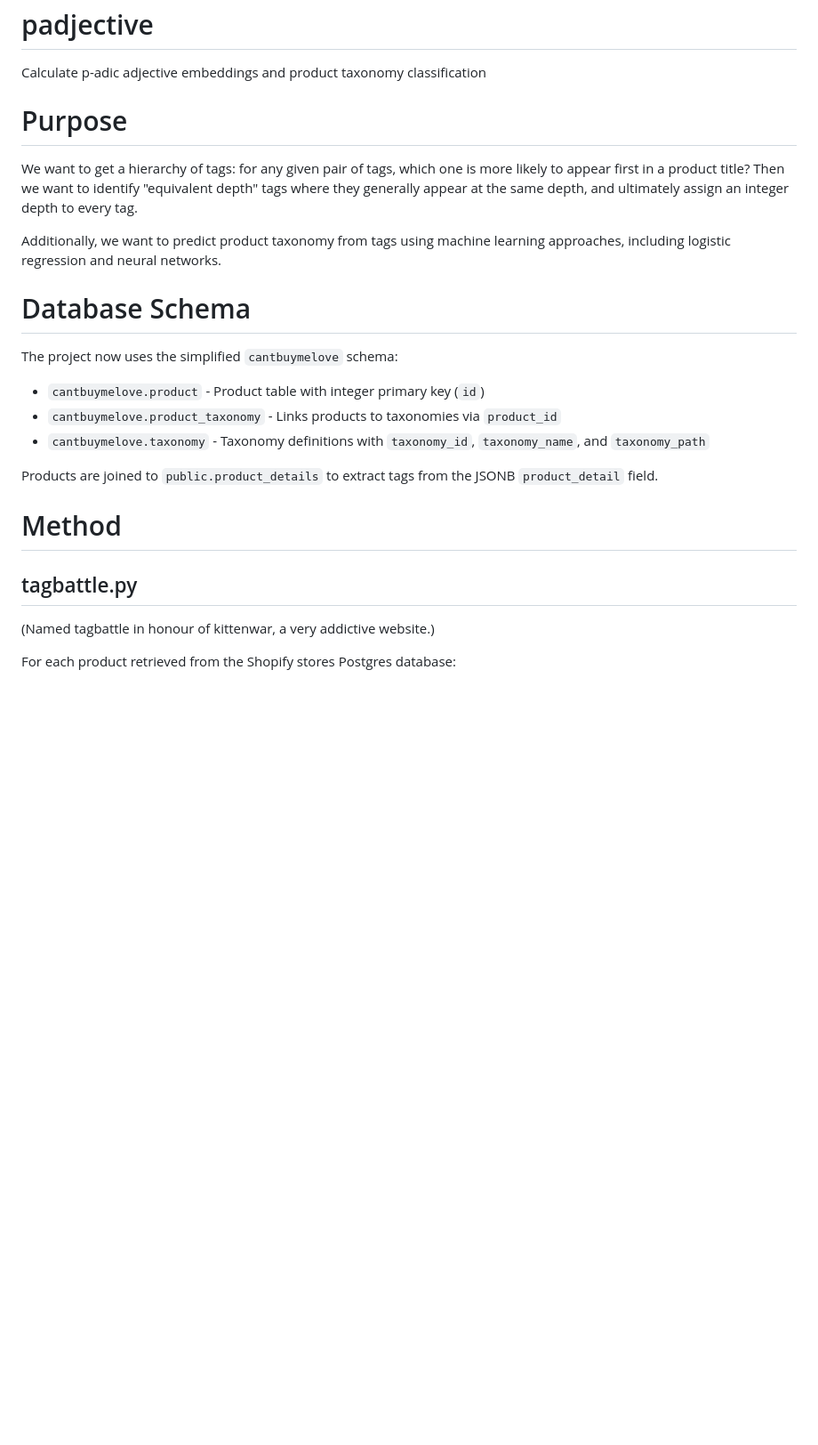
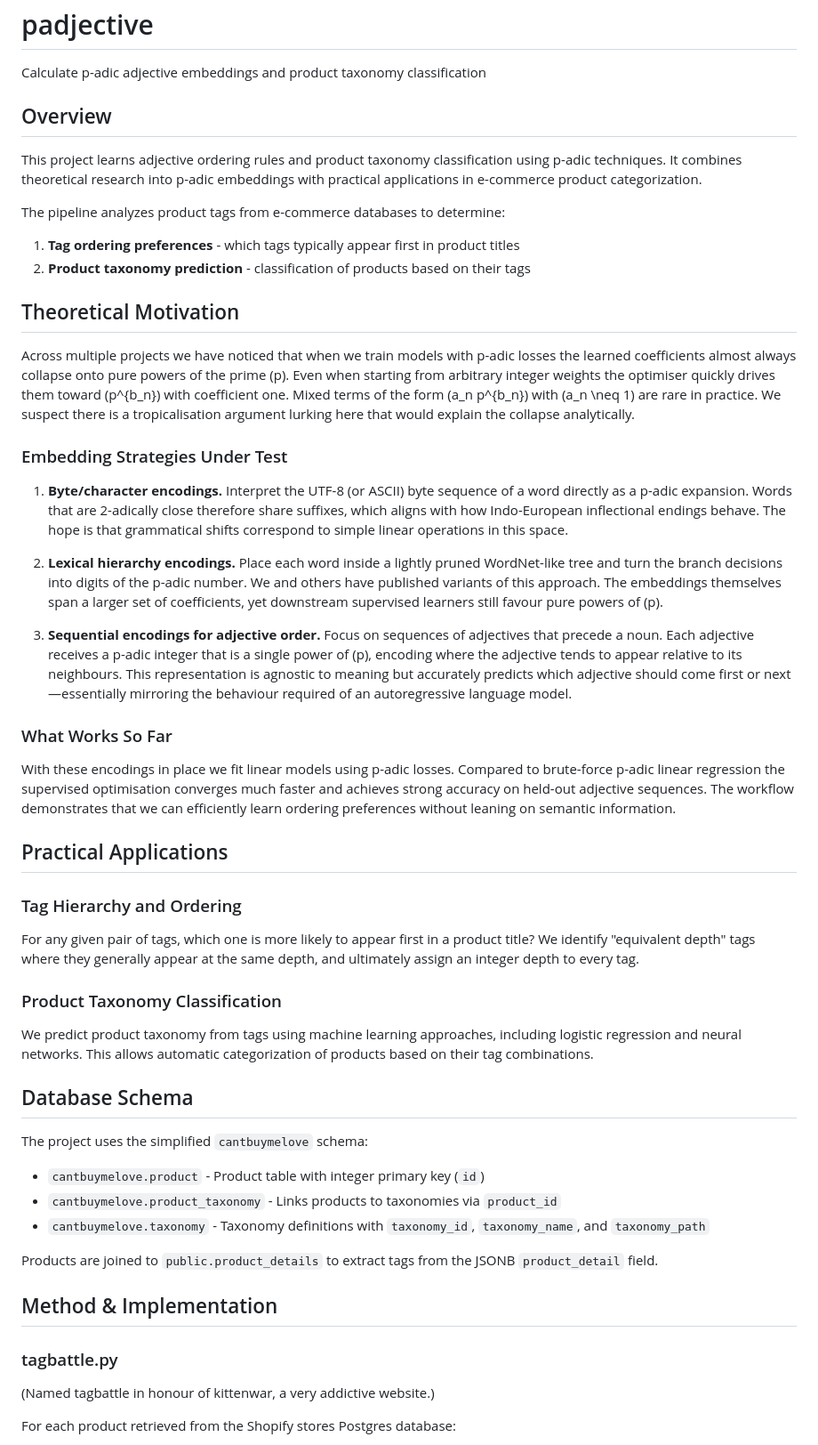
Before and after one commit to solresol/padjective, a Markdown page: README.md, the part around one of its changes. Shown at 89% size. GitHub-like rendering; blank space fills up the shorter version.

```diff
--- a/README.md
+++ b/README.md
@@ -2,25 +2,52 @@
 
 Calculate p-adic adjective embeddings and product taxonomy classification
 
-# Purpose
+## Overview
 
-We want to get a hierarchy of tags: for any given pair of tags, which one is more likely to appear first in a product title? Then we want to identify "equivalent depth"
-tags where they generally appear at the same depth, and ultimately assign an integer depth to every tag.
+This project learns adjective ordering rules and product taxonomy classification using p-adic techniques. It combines theoretical research into p-adic embeddings with practical applications in e-commerce product categorization.
 
-Additionally, we want to predict product taxonomy from tags using machine learning approaches, including logistic regression and neural networks.
+The pipeline analyzes product tags from e-commerce databases to determine:
+1. **Tag ordering preferences** - which tags typically appear first in product titles
+2. **Product taxonomy prediction** - classification of products based on their tags
 
-# Database Schema
+## Theoretical Motivation
 
-The project now uses the simplified `cantbuymelove` schema:
+Across multiple projects we have noticed that when we train models with p-adic losses the learned coefficients almost always collapse onto pure powers of the prime \(p\). Even when starting from arbitrary integer weights the optimiser quickly drives them toward \(p^{b_n}\) with coefficient one. Mixed terms of the form \(a_n p^{b_n}\) with \(a_n \neq 1\) are rare in practice. We suspect there is a tropicalisation argument lurking here that would explain the collapse analytically.
+
+### Embedding Strategies Under Test
+
+1. **Byte/character encodings.** Interpret the UTF-8 (or ASCII) byte sequence of a word directly as a p-adic expansion. Words that are 2-adically close therefore share suffixes, which aligns with how Indo-European inflectional endings behave. The hope is that grammatical shifts correspond to simple linear operations in this space.
+
+2. **Lexical hierarchy encodings.** Place each word inside a lightly pruned WordNet-like tree and turn the branch decisions into digits of the p-adic number. We and others have published variants of this approach. The embeddings themselves span a larger set of coefficients, yet downstream supervised learners still favour pure powers of \(p\).
+
+3. **Sequential encodings for adjective order.** Focus on sequences of adjectives that precede a noun. Each adjective receives a p-adic integer that is a single power of \(p\), encoding where the adjective tends to appear relative to its neighbours. This representation is agnostic to meaning but accurately predicts which adjective should come first or next—essentially mirroring the behaviour required of an autoregressive language model.
+
+### What Works So Far
+
+With these encodings in place we fit linear models using p-adic losses. Compared to brute-force p-adic linear regression the supervised optimisation converges much faster and achieves strong accuracy on held-out adjective sequences. The workflow demonstrates that we can efficiently learn ordering preferences without leaning on semantic information.
+
+## Practical Applications
+
+### Tag Hierarchy and Ordering
+
+For any given pair of tags, which one is more likely to appear first in a product title? We identify "equivalent depth" tags where they generally appear at the same depth, and ultimately assign an integer depth to every tag.
+
+### Product Taxonomy Classification
+
+We predict product taxonomy from tags using machine learning approaches, including logistic regression and neural networks. This allows automatic categorization of products based on their tag combinations.
+
+## Database Schema
+
+The project uses the simplified `cantbuymelove` schema:
 - `cantbuymelove.product` - Product table with integer primary key (`id`)
 - `cantbuymelove.product_taxonomy` - Links products to taxonomies via `product_id`
 - `cantbuymelove.taxonomy` - Taxonomy definitions with `taxonomy_id`, `taxonomy_name`, and `taxonomy_path`
 
 Products are joined to `public.product_details` to extract tags from the JSONB `product_detail` field.
 
-# Method
+## Method & Implementation
 
-## tagbattle.py
+### tagbattle.py
 
 (Named tagbattle in honour of kittenwar, a very addictive website.)
 
```
Also changed, not shown: other parts of README.md (+25 -13 lines).
